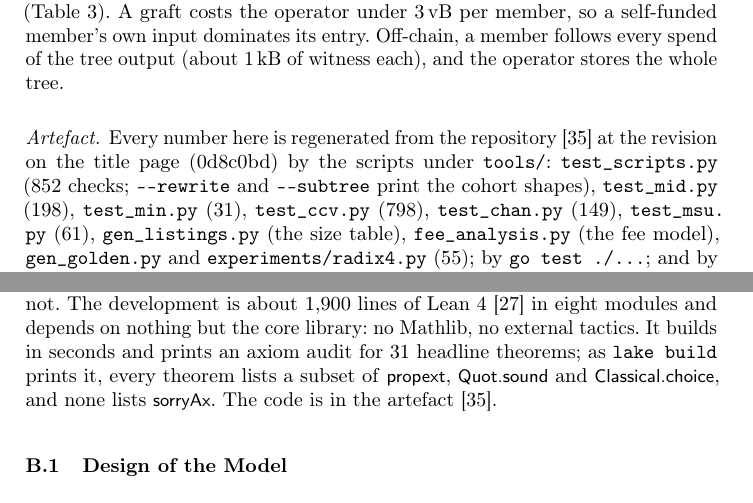
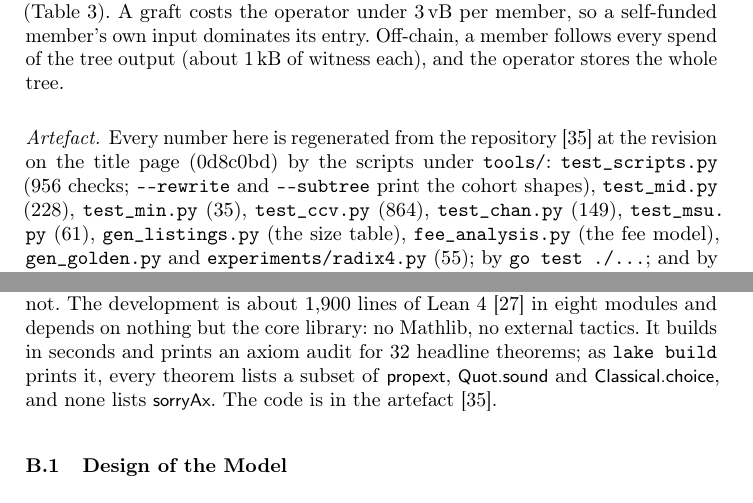
Before and after one commit to lightninglabs/layertree, a LaTeX thesis (paper/main.tex, which reads paper/appendix-lean.tex): two parts of pages 14 and 21 of 35, joined at a grey line, cut so that both start at the same text. Compiled offline with pdfLaTeX.

Commit message:
paper: reconcile check counts, golden script count and Lean theorem count
In this commit, we bring the paper's tallies level with main: the Python
suites now report 956 FULL, 228 MID, 35 MIN and 864 CCV checks (2,083 in
total across the four tiers), the golden vectors carry 79 scripts, and
the Lean axiom audit prints 32 headline theorems now that claim_evictable
is in it.

The theorem count lives in one macro, \LeanTheoremCount, defined once in
main.tex, so the next change to Axioms.lean touches one line.

```diff
--- a/paper/appendix-lean.tex
+++ b/paper/appendix-lean.tex
@@ -6,7 +6,7 @@ in enough detail that a reader can judge what has been proved, under
 what assumptions, and what has not. The development is about 1{,}900
 lines of Lean~4~\cite{lean4} in eight modules and depends on nothing but the
 core library: no Mathlib, no external tactics. It builds in seconds and
-prints an axiom audit for 31 headline theorems; as \texttt{lake build}
+prints an axiom audit for \LeanTheoremCount{} headline theorems; as \texttt{lake build}
 prints it, every theorem lists a subset of \lean{propext},
 \lean{Quot.sound} and \lean{Classical.choice}, and none lists
 \lean{sorryAx}. The code is in the artefact~\cite{layertreerepo}.
--- a/paper/main.tex
+++ b/paper/main.tex
@@ -73,6 +73,8 @@
 \makeatother
 \newcommand{\lifted}[1]{\iffullversion\S\ref{#1}\else Appendix~\ref{#1}\fi}
 \newcommand{\thispart}{\iffullversion section\else appendix\fi}
+% Headline theorems in formal/LayerTree/Axioms.lean (one #print axioms each).
+\newcommand{\LeanTheoremCount}{32}
 % A numbered claim (llncs's claim environment is unnumbered).
 \spnewtheorem{simclaim}{Claim}{\bfseries}{\itshape}
 
@@ -995,9 +997,9 @@ sigop budget.
 \paragraph{Artefact.} Every number here is regenerated from the
 repository~\cite{layertreerepo} at the revision on the title page
 (\GitHash) by the scripts under \path{tools/}: \path{test_scripts.py}
-(852 checks; \texttt{-{}-rewrite} and \texttt{-{}-subtree} print the
-cohort shapes), \path{test_mid.py} (198), \path{test_min.py} (31),
-\path{test_ccv.py} (798), \path{test_chan.py} (149), \path{test_msu.py}
+(956 checks; \texttt{-{}-rewrite} and \texttt{-{}-subtree} print the
+cohort shapes), \path{test_mid.py} (228), \path{test_min.py} (35),
+\path{test_ccv.py} (864), \path{test_chan.py} (149), \path{test_msu.py}
 (61), \path{gen_listings.py} (the size table), \path{fee_analysis.py}
 (the fee model), \path{gen_golden.py} and \path{experiments/radix4.py}
 (55); by \texttt{go test ./...}; and by \texttt{lake build} in
```
Also changed, not shown: paper/appendix-lean.tex (2 more changed lines), paper/main.tex (10 more changed lines).
